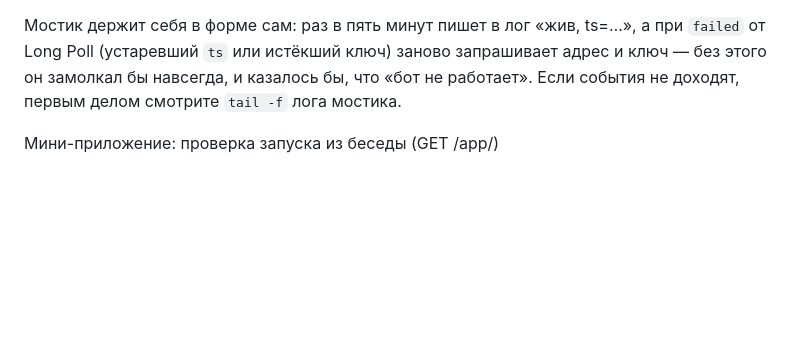
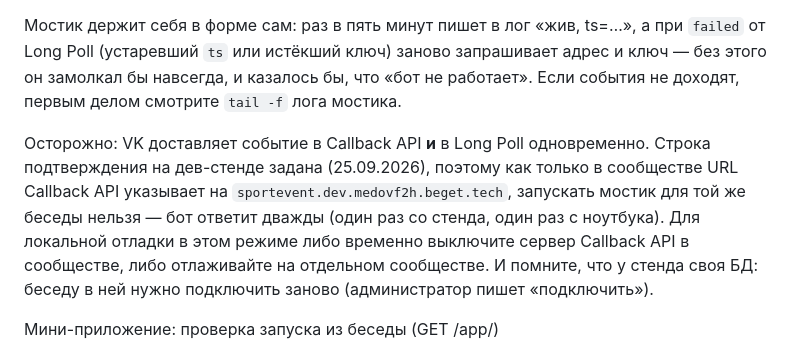
Before and after one commit to Eugenem84/SportEvents, a Markdown page: README.md, the part around the change. Rendered like a GitHub page; blank space fills up the shorter version.

```diff
--- a/README.md
+++ b/README.md
@@ -173,6 +173,8 @@ VK умеет доставлять события двумя способами:
 
 Мостик держит себя в форме сам: раз в пять минут пишет в лог «жив, ts=…», а при `failed` от Long Poll (устаревший `ts` или истёкший ключ) заново запрашивает адрес и ключ — без этого он замолкал бы навсегда, и казалось бы, что «бот не работает». Если события не доходят, первым делом смотрите `tail -f` лога мостика.
 
+Осторожно: VK доставляет событие в Callback API **и** в Long Poll одновременно. Строка подтверждения на дев-стенде задана (25.09.2026), поэтому как только в сообществе URL Callback API указывает на `sportevent.dev.medovf2h.beget.tech`, запускать мостик для той же беседы нельзя — бот ответит дважды (один раз со стенда, один раз с ноутбука). Для локальной отладки в этом режиме либо временно выключите сервер Callback API в сообществе, либо отлаживайте на отдельном сообществе. И помните, что у стенда своя БД: беседу в ней нужно подключить заново (администратор пишет «подключить»).
+
 Мини-приложение: проверка запуска из беседы (GET /app/)
 
 Страница `/app/` — диагностика, а не интерфейс. Она отвечает на один вопрос: открывает ли VK приложение из беседы и что кладёт в адрес запуска.
```
Also changed, not shown: DEPLOY.md (+4 -1 lines), TODO.md (+1 -0 lines).
